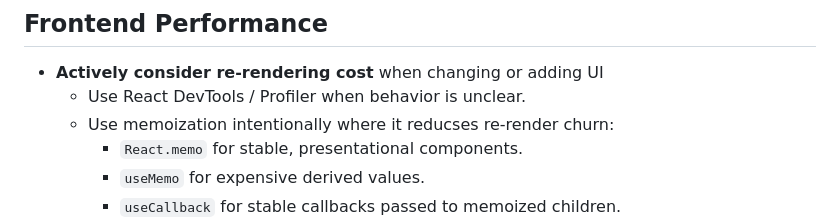
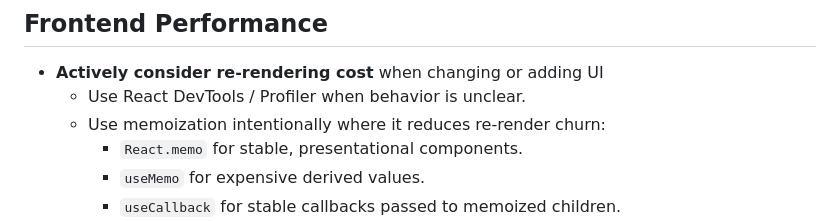
Before and after one commit to mattmikula/meal-planner-app, a Markdown page: AGENTS.md, the part around the change. Rendered like a GitHub page.

Commit message:
Update AGENTS.md
Co-authored-by: Copilot <175728472+Copilot@users.noreply.github.com>

```diff
--- a/AGENTS.md
+++ b/AGENTS.md
@@ -36,7 +36,7 @@
 ## Frontend Performance
 - **Actively consider re-rendering cost** when changing or adding UI
   - Use React DevTools / Profiler when behavior is unclear.
-  - Use memoization intentionally where it reducses re-render churn:
+  - Use memoization intentionally where it reduces re-render churn:
     - `React.memo` for stable, presentational components.
     - `useMemo` for expensive derived values.
     - `useCallback` for stable callbacks passed to memoized children.
```
